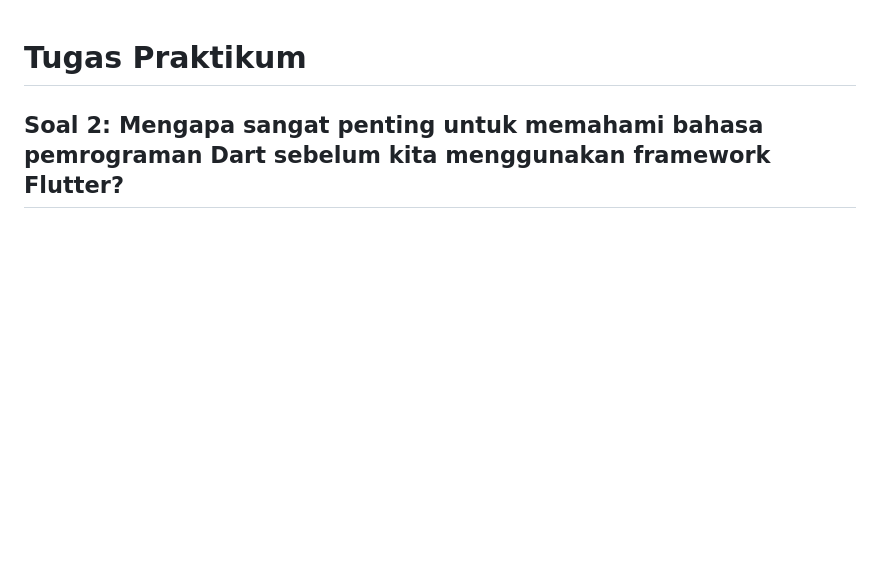
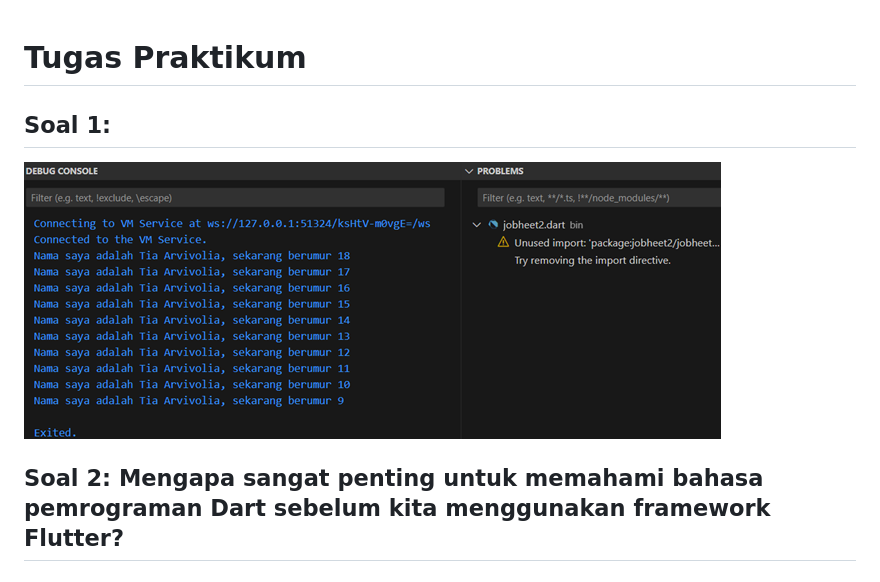
Before and after one commit to TiaArvivolia/Pemrograman-Mobile, a Markdown page: Jobsheet-2/readme.md, the part around the change. Rendered like a GitHub page; pictures changed too: Jobsheet-2/outputsoal1.png (added); blank space fills up the shorter version.

Commit message:
tambahan laporan

```diff
--- a/Jobsheet-2/readme.md
+++ b/Jobsheet-2/readme.md
@@ -1,4 +1,7 @@
 # Tugas Praktikum
+
+## Soal 1:
+![Output Soal 1](outputsoal1.png)
 
 ## Soal 2: Mengapa sangat penting untuk memahami bahasa pemrograman Dart sebelum kita menggunakan framework Flutter?
 
```
Also changed, not shown: 1 other file.
